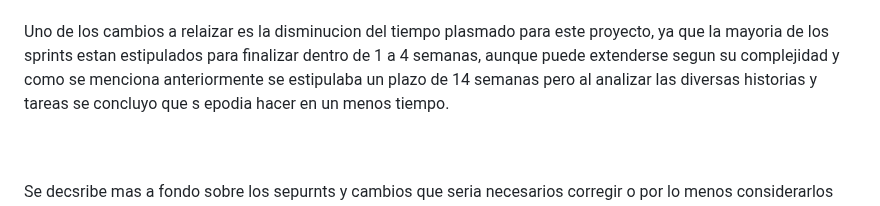
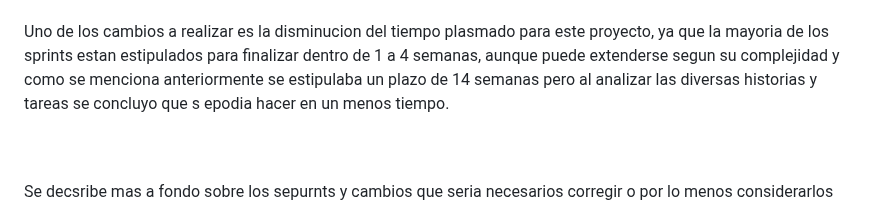
Before and after one commit to AnaAlejandri/Reunion-Inicial, a Markdown page: README.md, the part around the change. GitHub-like rendering.

```diff
--- a/README.md
+++ b/README.md
@@ -137,7 +137,7 @@ Las propuestas de modificaciones
 Es necesario un sitio web que sirva para la enseñanza y aprendizaje de estudiantes de secundaria y preparatoria, donde podrán acceder sin costo a diversos materiales didácticos que les permitan reforzar lo aprendido en las escuelas. Este proyecto está estipulado para finalizar luego de 4 semanas, teniendo en cuenta que es un poco complejo por la cantidad de estudiantes que podrán ingresar a la plataforma y todos los archivos y materiales educativos que se necesitan subir a la plataforma, sin contar que se requiere de capacitar a los maestros y alumnos para el uso de esta nueva herramienta, pero trabajando en equipo junto con otros desarrolladores podemos lograr realizar varias actividades que permitan concluir este proyecto en un mes.
 <br>
 <br>
-Uno de los cambios a relaizar es la disminucion del tiempo plasmado para este proyecto, ya que la mayoria de los sprints estan estipulados para finalizar dentro de 1 a 4 semanas, aunque puede extenderse segun su complejidad y como se menciona anteriormente se estipulaba un plazo de 14 semanas pero al analizar las diversas historias y tareas se concluyo que s epodia hacer en un menos tiempo.
+Uno de los cambios a realizar es la disminucion del tiempo plasmado para este proyecto, ya que la mayoria de los sprints estan estipulados para finalizar dentro de 1 a 4 semanas, aunque puede extenderse segun su complejidad y como se menciona anteriormente se estipulaba un plazo de 14 semanas pero al analizar las diversas historias y tareas se concluyo que s epodia hacer en un menos tiempo.
 
 <br>
 <br>
```
